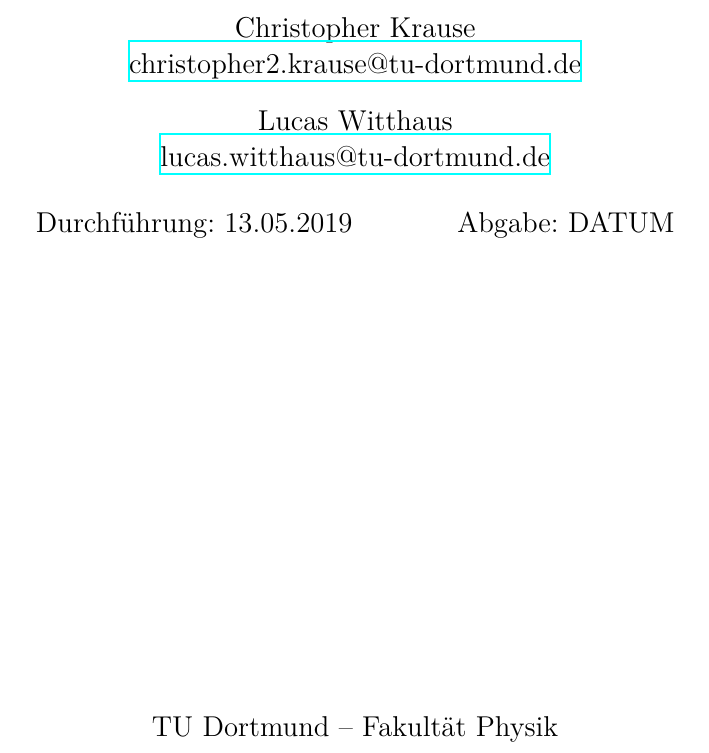
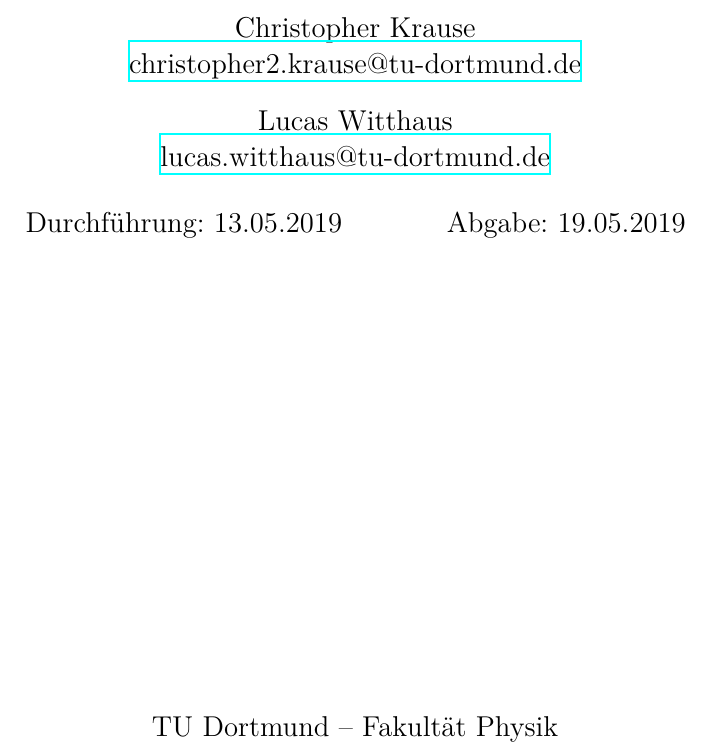
Before and after one commit to Christopherkrause1/FortgeschrittenesPraktikum, a LaTeX document (V16-Rutherford/main.tex): part of page 1 of 14, cut so that both start at the same text. Compiled offline with XeLaTeX.

Commit message:
bjsahacs

```diff
--- a/V16-Rutherford/main.tex
+++ b/V16-Rutherford/main.tex
@@ -5,7 +5,7 @@
 \date{%
   Durchführung: 13.05.2019
   \hspace{3em}
-  Abgabe: DATUM
+  Abgabe: 19.05.2019
 }
 
 \begin{document}
```
